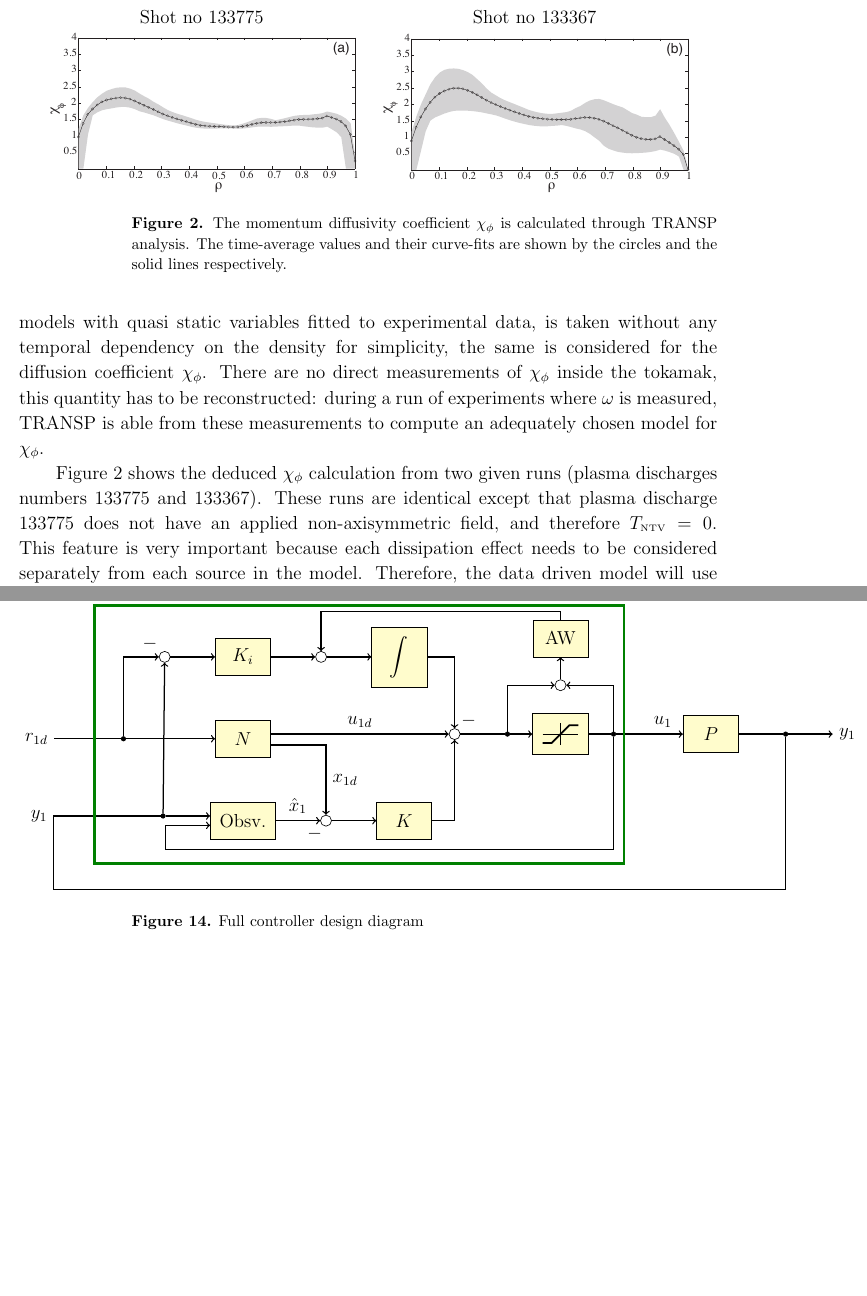
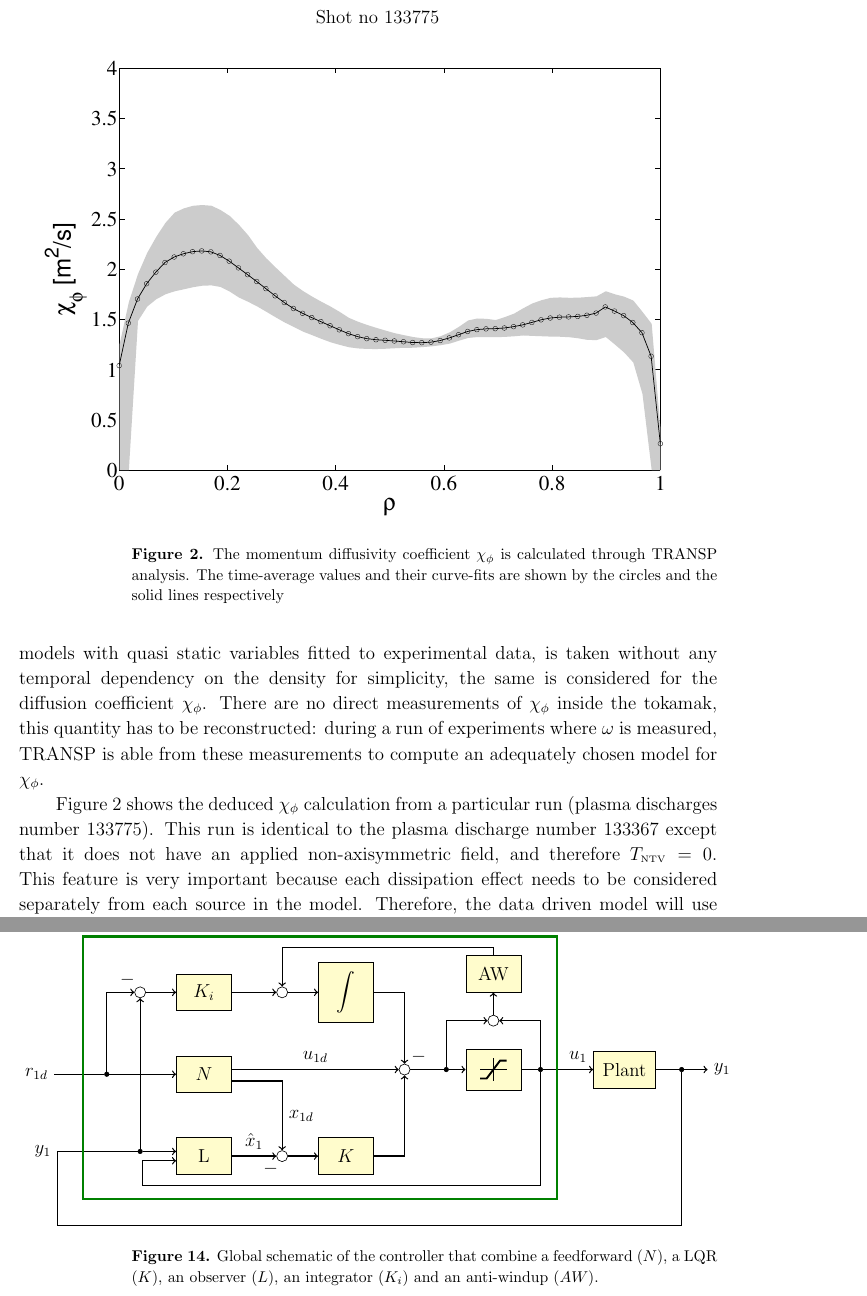
Before and after one commit to igoumiri/nf2015, a LaTeX paper (pap14.tex): two parts of pages 6 and 19 of 30 before the commit and two parts of pages 6 and 20 of 31 after it, joined at a grey line, cut so that both start at the same text, the shorter picture padded with empty space. Compiled offline with pdfLaTeX.

Commit message:
final paper

```diff
--- a/pap14.tex
+++ b/pap14.tex
@@ -129,17 +129,19 @@ The two boundary conditions are chosen consistent with experimental observations
 
 This data driven model, defined here as a combination of fundamental physics models with quasi static variables fitted to experimental data,  is taken without any temporal dependency on the density  for simplicity, the same is considered for the diffusion coefficient $\chi_\phi$. There are no direct measurements of $\chi_\phi$ inside the tokamak, this quantity has to be reconstructed: during a run of experiments where $\omega$ is measured, TRANSP is able from these measurements to compute an adequately chosen model for  $\chi_\phi$.
 
-Figure~{\ref{fig:chiphi}} shows the deduced $\chi_\phi$ calculation from two given runs (plasma discharges numbers 133775 and 133367). These runs are identical except that plasma discharge 133775 does not have an applied non-axisymmetric field, and therefore $T_\textrm{\tiny NTV} = 0$. This feature is very important because each dissipation effect needs to be considered separately from each source in the model. Therefore, the data driven model will use the $\chi_\phi$ of this former plasma discharge (133775) as its momentum diffusivity coefficient reference.
+Figure~{\ref{fig:chiphi}} shows the deduced $\chi_\phi$ calculation from a particular run (plasma discharges number 133775). This run is identical to the plasma discharge number 133367 except that it does not have an applied non-axisymmetric field, and therefore $T_\textrm{\tiny NTV} = 0$. This feature is very important because each dissipation effect needs to be considered separately from each source in the model. Therefore, the data driven model will use the $\chi_\phi$ of this former plasma discharge (133775) as its momentum diffusivity coefficient reference.
 
-\begin{figure} \centering
-\begin{tabular}{cc}
-Shot no 133775  & Shot no 133367 \\
-\includegraphics[width=0.45\linewidth]{imene_figs/CHIPHI1} &
-\includegraphics[width= 0.45\linewidth]{imene_figs/CHIPHI2} \\
-\end{tabular}
-\caption{The momentum diffusivity coefficient $ \chi_{\phi}$ is calculated through TRANSP analysis. The time-average values and their curve-fits are shown by the circles  and the solid lines respectively.}
+
+\begin{figure}
+\centering
+\begin{tabular}{c}
+Shot no 133775 \\
+ \includegraphics[width=\linewidth]{imene_figs/CHIPHI1n}
+ \end{tabular}
+\caption{The momentum diffusivity coefficient $ \chi_{\phi}$ is calculated through TRANSP analysis. The time-average values and their curve-fits are shown by the circles  and the solid lines respectively}
 \label{fig:chiphi}
 \end{figure}
+
 
 The approach here is: given a desired plasma rotation profile that the operator wishes the system to reach and stabilize around, take the simplified model (equation~\ref{model0}) that relies on different models of $ n  m$, NTV and NBI torques from a representative class of plasma discharge ($\chi_\phi$ modeled from plasma discharge 133775), and use it to design a controller that will attempt to match any desired profile shape.
 
@@ -505,14 +506,14 @@ Figure~\ref{fig:model1} shows the schematic of this general controller that comb
 
 \begin{figure}
-\begin{tikzpicture}
+\begin{tikzpicture}[x=0.75cm]
 		\node (r) {$r_{1d}$};
 		\node[junction, right=1.5 of r] (r in) {};
 		\node[block, right=2 of r in] (N) {$N$};
-		\node[block, below=of N] (obsv) {Obsv.};
-		\node[sum, right=of obsv] (sum feedback) {};
-		\node[block, right=of sum feedback] (K) {$K$};
-		\node[sum, right=4 of N, yshift=3] (sum inputs) {};
-		\node[junction, right=of sum inputs] (before sat) {};
+		\node[block, below=of N] (L) {L};
+		\node[sum, right=of L] (sum feedback) {};
+		\node[block, right=0.9 of sum feedback] (K) {$K$};
+		\node[sum, right=5 of N, yshift=3] (sum inputs) {};
+		\node[junction, right=1 of sum inputs] (before sat) {};
 		\node[block, right=0.5 of before sat] (sat) {
 			\begin{tikzpicture}
 				\draw[very thin] (-.4,0) -- (.4,0) (0,-.25) -- (0,.25);
@@ -520,16 +521,16 @@ Figure~\ref{fig:model1} shows the schematic of this general controller that comb
 			\end{tikzpicture}
 		};
 		\node[junction, right=0.5 of sat] (after sat) {};
-		\node[block, right=1.5 of after sat] (P) {$P$};
-		\node[junction, right=of P] (P out) {};
-		\node[right=of P out] (y) {$y_1$};
-		\node[junction, left=1 of obsv, yshift=3] (y in) {};
-		\node[coord, left=1 of obsv, yshift=-3] (sub y in) {};
+		\node[block, right=1.5 of after sat] (P) {Plant};
+		\node[junction, right=0.7 of P] (P out) {};
+		\node[right=0.7 of P out] (y) {$y_1$};
+		\node[junction, left=1 of L, yshift=3] (y in) {};
+		\node[coord, left=1 of L, yshift=-3] (sub y in) {};
 		\node[coord, label=left:$y_1$, left=2.4 of y in] (y input) {};
 		\node[block, above=of N] (Ki) {$K_i$};
-		\node[sum, left=of Ki] (sum lqi) {};
+		\node[sum] (sum lqi) at (Ki -| y in) {};
 		\node[sum, right=of Ki] (AW out) {};
-		\node[block, right=of AW out] (integrator) {$\displaystyle\int$};
+		\node[block, right=0.9 of AW out] (integrator) {$\displaystyle\int$};
 		\node[sum, above=0.5 of sat] (sum AW) {};
 		\node[block, above=0.5 of sum AW] (AW) {AW};
 
@@ -539,11 +540,11 @@ Figure~\ref{fig:model1} shows the schematic of this general controller that comb
 		\draw[connector] (sum feedback) to (K);
 		\draw[connector] (K) -| (sum inputs);
 		\draw[connector] (sum inputs) to (before sat) to (sat);
-		\draw[connector] (sat) to (after sat) to ++(down:2.6) -| (sub y in) to (sub y in -| obsv.west);
+		\draw[connector] (sat) to (after sat) to ++(down:2.6) -| (sub y in) to (sub y in -| L.west);
 		\draw[connector] (after sat) to node [above, pos=0.7] {$u_1$} (P);
 		\draw[connector] (P) to (P out) to (y);
-		\draw[connector] (P out) -- ++(down:3.5) -| (y input) to (y in) to (y in -| obsv.west);
-		\draw[connector] (obsv) to node [above] {$\hat x_1$} node [below, very near end] {$-$} (sum feedback);
+		\draw[connector] (P out) -- ++(down:3.5) -| (y input) to (y in) to (y in -| L.west);
+		\draw[connector] (L) to node [above] {$\hat x_1$} node [below, very near end] {$-$} (sum feedback);
 		\draw[connector] (r in) |- node [above, very near end] {$-$} (sum lqi);
 		\draw[connector] (y in) to (sum lqi);
 		\draw[connector] (sum lqi) to (Ki);
@@ -555,11 +556,11 @@ Figure~\ref{fig:model1} shows the schematic of this general controller that comb
 		\draw[connector] (sum AW) to (AW);
 		\draw[connector] (AW) to ++(up:0.6) -| (AW out);
 
-		\draw[green!50!black, ultra thick] (1.3,-2.8) rectangle (13.2,3);
-		\node[green!50!black, anchor=south, font=\large\bfseries] at (7,3) {Controller};
+		\draw[green!50!black, ultra thick] (1.4,-2.8) rectangle (15.6,3.1);
+		\node[green!50!black, anchor=south, font=\large\bfseries] at (8.4,3.1) {Controller};
 	\end{tikzpicture}
 
-\caption{Full controller design diagram}
+\caption{Global schematic of the controller that combine a feedforward $(N)$, a LQR $(K)$, an observer $(L)$, an integrator $(K_i)$ and an anti-windup $(AW)$.}
 \label{fig:model1}
 \end{figure}
 
```
Also changed, not shown: pap14.bib (+12 -0 lines), imene_figs/CHIPHI1n.eps (added), imene_figs/Goum133l.eps, pap14.tex (66 more changed lines).
